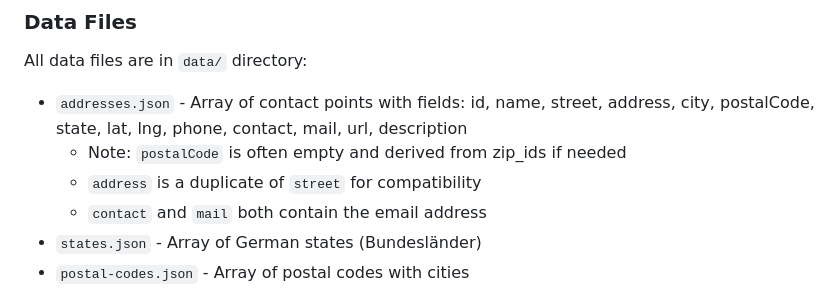
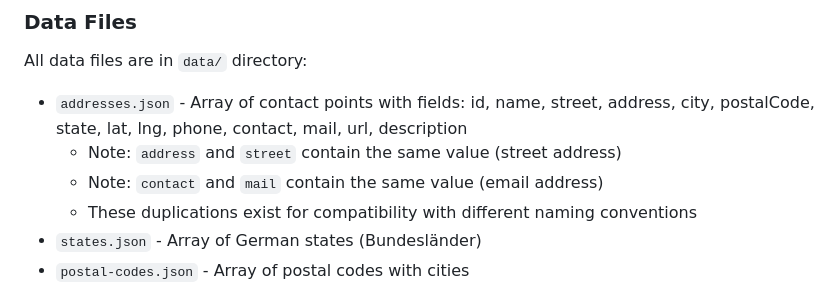
Before and after one commit to Neue-Selbsthilfe/widget.selbsthilfe.io, a Markdown page: .github/copilot-instructions.md, the part around the change. GitHub-like rendering.

Commit message:
Clarify data field documentation to accurately reflect field duplications
Co-authored-by: AWqxKAWERbXo <3855487+AWqxKAWERbXo@users.noreply.github.com>

```diff
--- a/.github/copilot-instructions.md
+++ b/.github/copilot-instructions.md
@@ -71,9 +71,9 @@ Apply `escapeHtml()` to:
 
 All data files are in `data/` directory:
 - `addresses.json` - Array of contact points with fields: id, name, street, address, city, postalCode, state, lat, lng, phone, contact, mail, url, description
-  - Note: `postalCode` is often empty and derived from zip_ids if needed
-  - `address` is a duplicate of `street` for compatibility
-  - `contact` and `mail` both contain the email address
+  - Note: `address` and `street` contain the same value (street address)
+  - Note: `contact` and `mail` contain the same value (email address)
+  - These duplications exist for compatibility with different naming conventions
 - `states.json` - Array of German states (Bundesländer)
 - `postal-codes.json` - Array of postal codes with cities
 
```
